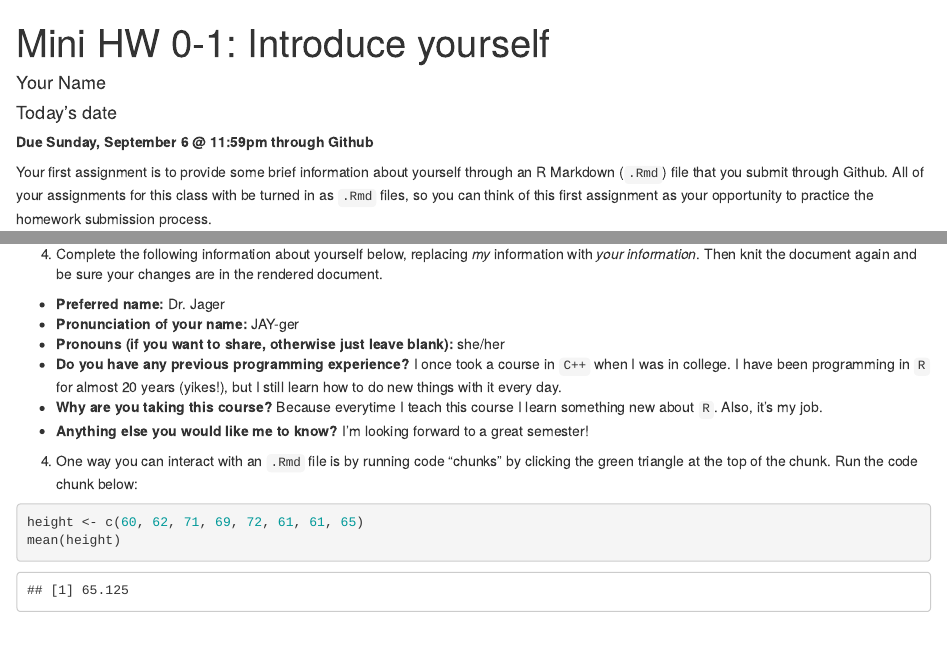
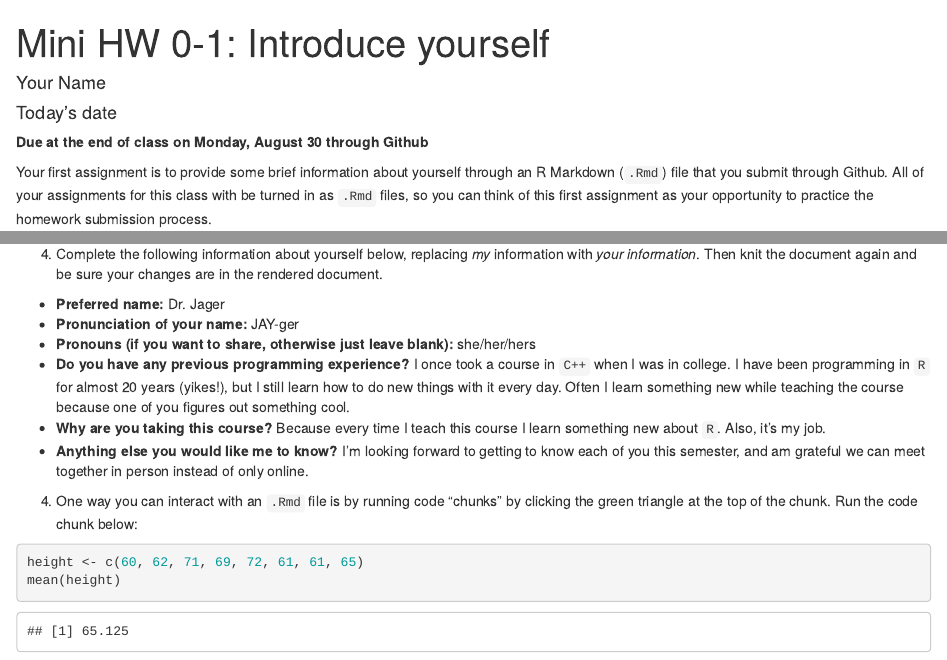
Before and after one commit to intro-R-public-health-master/mini-assignment-0-1, an R Markdown document (Mini0-1.Rmd): the page in a window 1100 px wide, from its top, and a second part further down, joined at a grey line. Rendered offline with R 4.5, knitr and Pandoc, with nearby package versions; code that draws random numbers runs with fixed seeds of ours.

Commit message:
Updating for Fall 2021

```diff
--- a/Mini0-1.Rmd
+++ b/Mini0-1.Rmd
@@ -4,7 +4,7 @@ author: "Your Name"
 date: "Today's date"
 output: html_document
 ---
-**Due Sunday, September 6 @ 11:59pm through Github**
+**Due at the end of class on Monday, August 30 through Github**
 
 Your first assignment is to provide some brief information about yourself through an R Markdown (`.Rmd`) file that you submit through Github.  All of your assignments for this class with be turned in as `.Rmd` files, so you can think of this first assignment as your opportunity to practice the homework submission process.
 
@@ -20,10 +20,10 @@ Your first assignment is to provide some brief information about yourself throug
 
 * **Preferred name:** Dr. Jager
 * **Pronunciation of your name:** JAY-ger
-* **Pronouns (if you want to share, otherwise just leave blank):** she/her
-* **Do you have any previous programming experience?**  I once took a course in `C++` when I was in college.  I have been programming in `R` for almost 20 years (yikes!), but I still learn how to do new things with it every day.
-* **Why are you taking this course?** Because everytime I teach this course I learn something new about `R`.  Also, it's my job.
-* **Anything else you would like me to know?** I'm looking forward to a great semester!
+* **Pronouns (if you want to share, otherwise just leave blank):** she/her/hers
+* **Do you have any previous programming experience?**  I once took a course in `C++` when I was in college.  I have been programming in `R` for almost 20 years (yikes!), but I still learn how to do new things with it every day. Often I learn something new while teaching the course because one of you figures out something cool.
+* **Why are you taking this course?** Because every time I teach this course I learn something new about `R`.  Also, it's my job.
+* **Anything else you would like me to know?** I'm looking forward to getting to know each of you this semester, and am grateful we can meet together in person instead of only online.
 
 4. One way you can interact with an `.Rmd` file is by running code "chunks" by clicking the green triangle at the top of the chunk.  Run the code chunk below:
 
```
